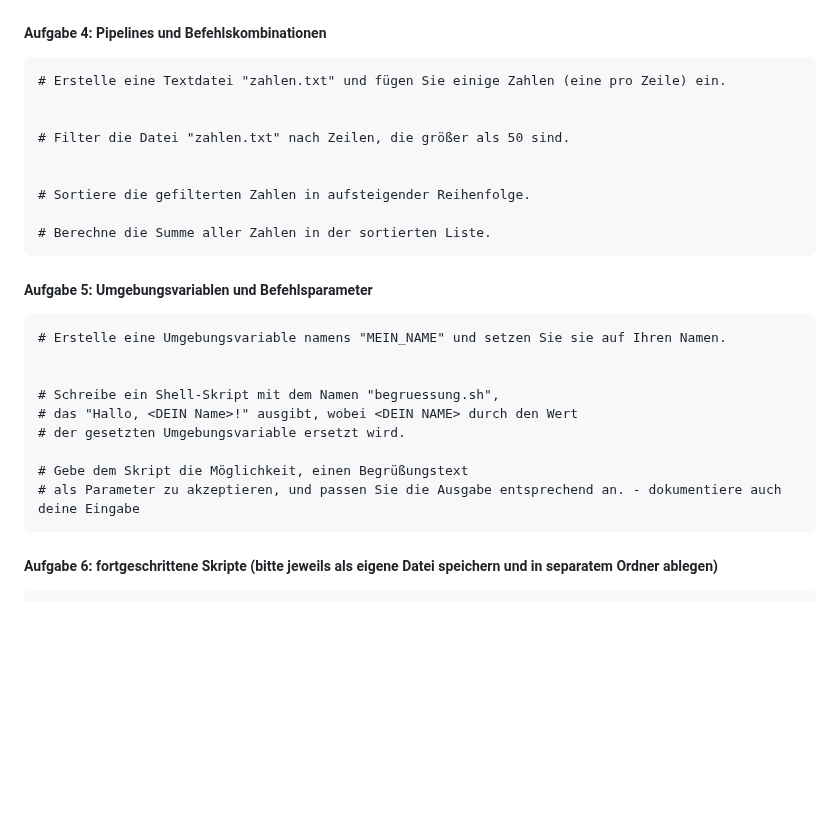
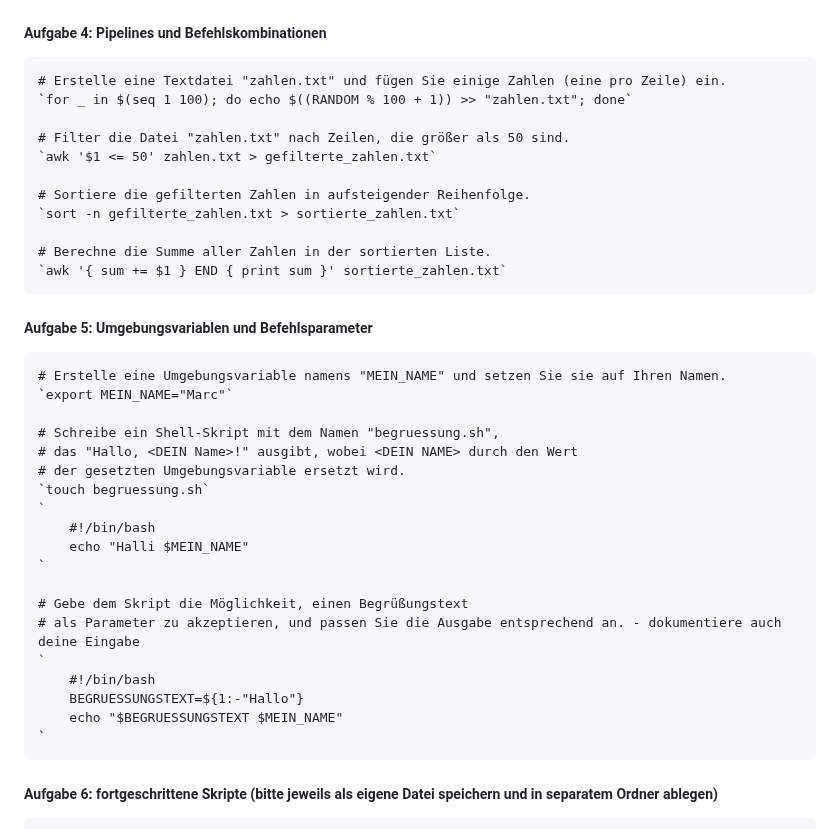
Before and after one commit to maxhaeger/devops-training, a Markdown page: 01_linux/challengeLinux.md, the part around the change. Rendered like a GitHub page; blank space fills up the shorter version.

Commit message:
Linux Task 4 and 5

```diff
--- a/01_linux/challengeLinux.md
+++ b/01_linux/challengeLinux.md
@@ -63,26 +63,38 @@ dieser Ordner ist bereits im geteilten GitHub Repository angelegt
 ##### Aufgabe 4: Pipelines und Befehlskombinationen
 
     # Erstelle eine Textdatei "zahlen.txt" und fügen Sie einige Zahlen (eine pro Zeile) ein.
-
+    `for _ in $(seq 1 100); do echo $((RANDOM % 100 + 1)) >> "zahlen.txt"; done`
 
     # Filter die Datei "zahlen.txt" nach Zeilen, die größer als 50 sind.
-
+    `awk '$1 <= 50' zahlen.txt > gefilterte_zahlen.txt`
 
     # Sortiere die gefilterten Zahlen in aufsteigender Reihenfolge.
+    `sort -n gefilterte_zahlen.txt > sortierte_zahlen.txt`
 
     # Berechne die Summe aller Zahlen in der sortierten Liste.
+    `awk '{ sum += $1 } END { print sum }' sortierte_zahlen.txt`
 
 ##### Aufgabe 5: Umgebungsvariablen und Befehlsparameter
 
     # Erstelle eine Umgebungsvariable namens "MEIN_NAME" und setzen Sie sie auf Ihren Namen.
-
+    `export MEIN_NAME="Marc"`
 
     # Schreibe ein Shell-Skript mit dem Namen "begruessung.sh",
     # das "Hallo, <DEIN Name>!" ausgibt, wobei <DEIN NAME> durch den Wert
     # der gesetzten Umgebungsvariable ersetzt wird.
+    `touch begruessung.sh`
+    `
+        #!/bin/bash
+        echo "Halli $MEIN_NAME"
+    `
 
     # Gebe dem Skript die Möglichkeit, einen Begrüßungstext
     # als Parameter zu akzeptieren, und passen Sie die Ausgabe entsprechend an. - dokumentiere auch deine Eingabe
+    `
+        #!/bin/bash
+        BEGRUESSUNGSTEXT=${1:-"Hallo"}
+        echo "$BEGRUESSUNGSTEXT $MEIN_NAME"
+    `
 
 ##### Aufgabe 6: fortgeschrittene Skripte (bitte jeweils als eigene Datei speichern und in separatem Ordner ablegen)
 
```
